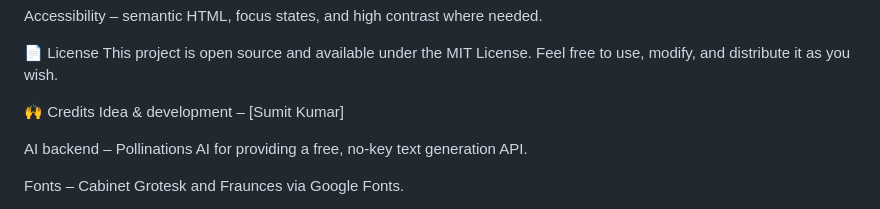
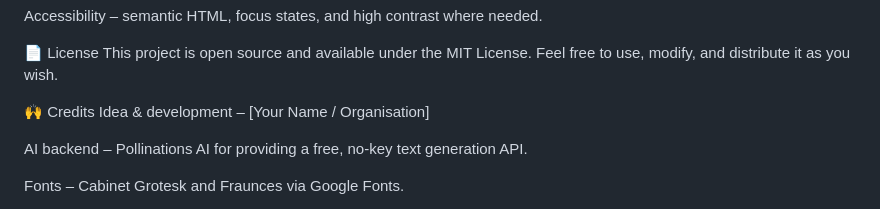
Before and after one commit to sumitkumar5868/nightbefore-ai-pro1, a Markdown page: README.md, the part around the change. GitHub-like rendering.

Commit message:
Update README with project details and features

```diff
--- a/README.md
+++ b/README.md
@@ -78,7 +78,7 @@ Accessibility – semantic HTML, focus states, and high contrast where needed.
 This project is open source and available under the MIT License. Feel free to use, modify, and distribute it as you wish.
 
 🙌 Credits
-Idea & development – [Sumit Kumar]
+Idea & development – [Your Name / Organisation]
 
 AI backend – Pollinations AI for providing a free, no‑key text generation API.
 
```
